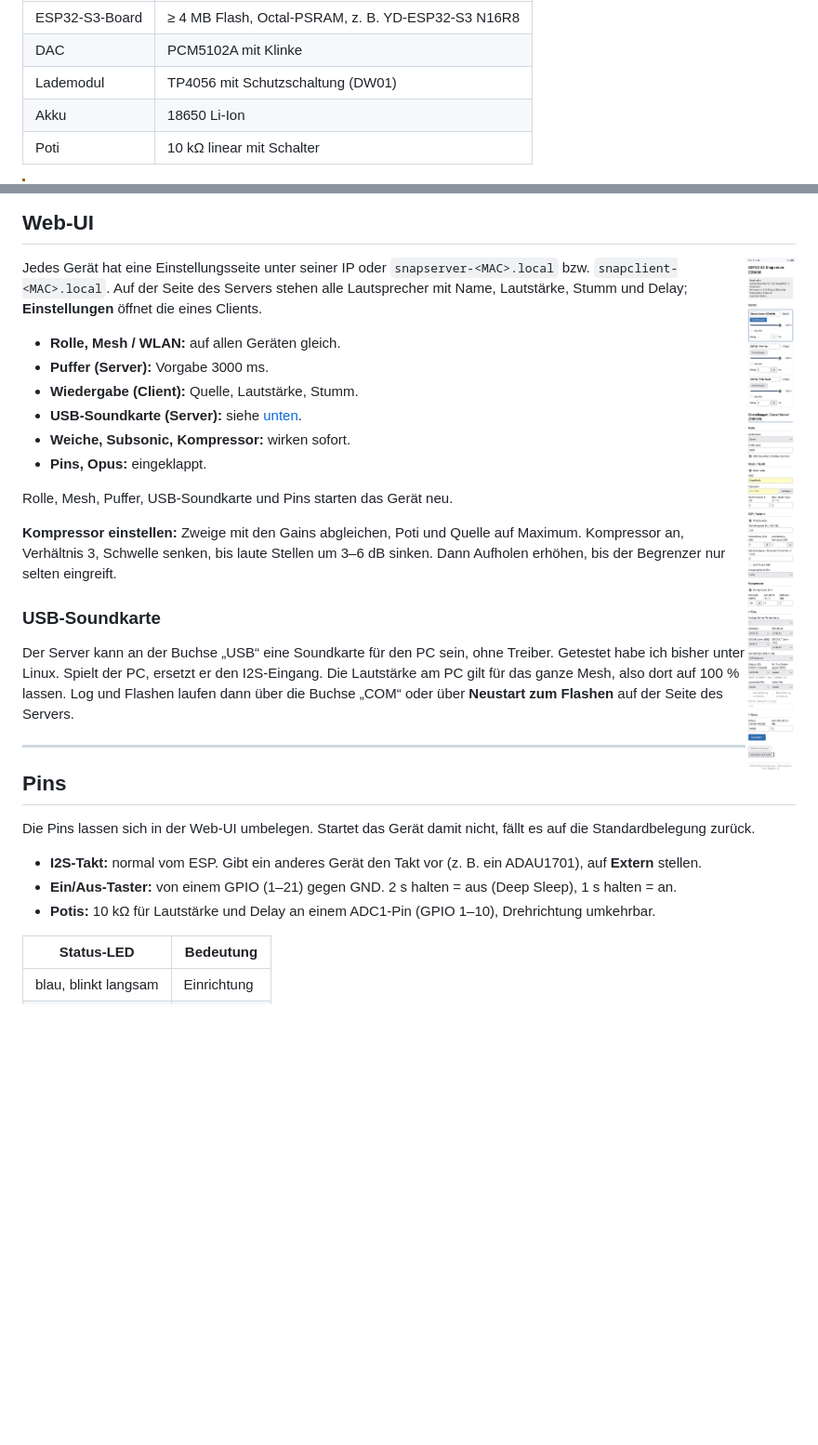
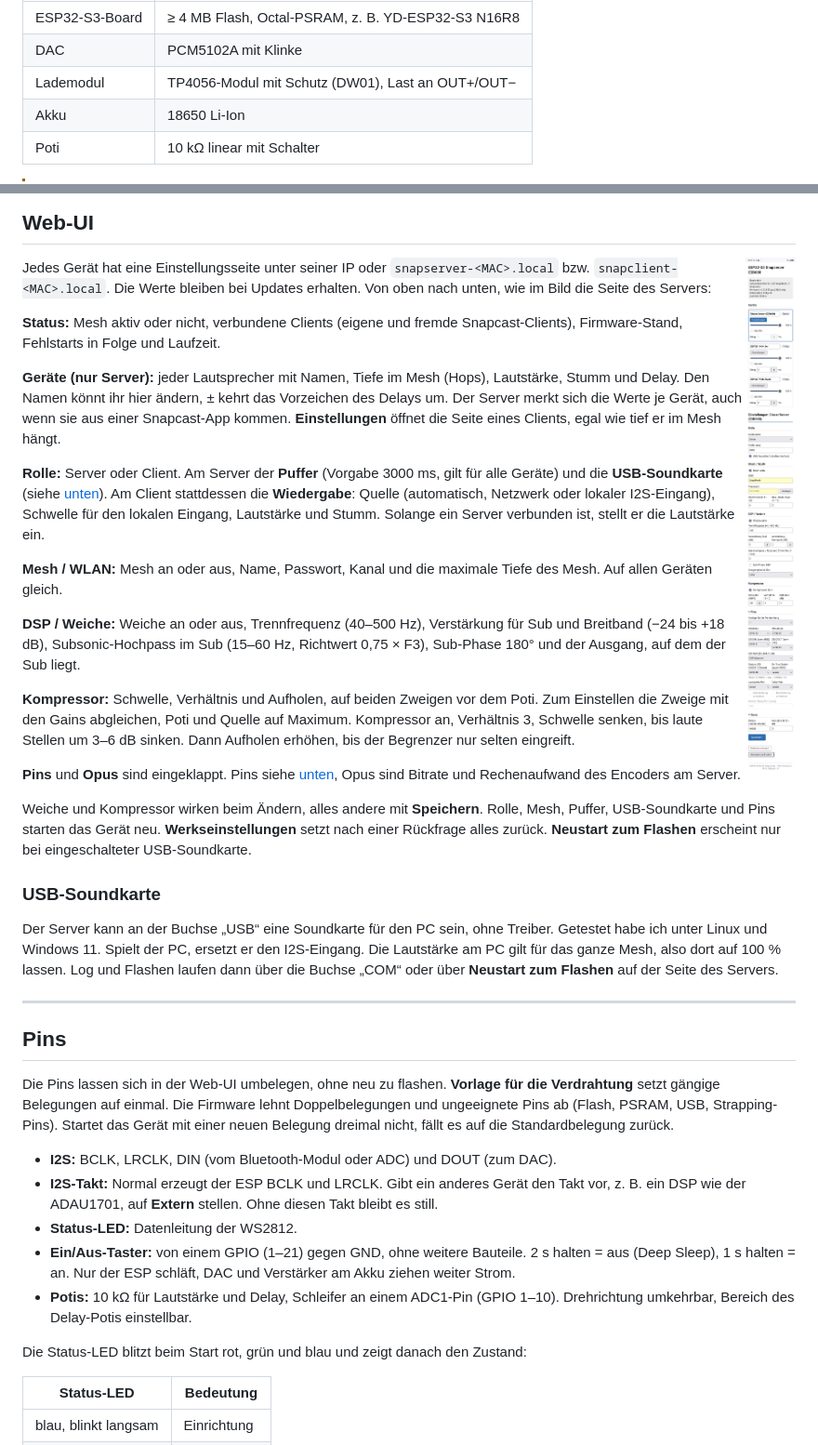
Before and after one commit to pillepalle127/ESP32S3_Mesh_Snapserver, a Markdown page: README.md, 2 parts joined by grey strips. Shown at 93% size. Drawn GitHub-style; blank space fills up the shorter version.

```diff
--- a/README.md
+++ b/README.md
@@ -91,7 +91,7 @@ Gehäuse zum Drucken (FreeCAD, 3MF) in [`mechanics/housing/`](mechanics/housing/
 |---|---|
 | ESP32-S3-Board | ≥ 4 MB Flash, Octal-PSRAM, z. B. YD-ESP32-S3 N16R8 |
 | DAC | PCM5102A mit Klinke |
-| Lademodul | TP4056 mit Schutzschaltung (DW01) |
+| Lademodul | TP4056-Modul mit Schutz (DW01), Last an OUT+/OUT− |
 | Akku | 18650 Li-Ion |
 | Poti | 10 kΩ linear mit Schalter |
 
@@ -131,25 +131,41 @@ Die Clients gleichen ihre Uhr laufend mit dem Server ab. Bei mir liegen die Laut
 <img src="docs/webui-server.png" alt="Einstellungsseite des Servers mit Geräteliste" width="300" align="right">
 
 Jedes Gerät hat eine Einstellungsseite unter seiner IP oder `snapserver-<MAC>.local` bzw. `snapclient-<MAC>.local`.
-Auf der Seite des Servers stehen alle Lautsprecher mit Name, Lautstärke, Stumm und Delay; **Einstellungen** öffnet
-die eines Clients.
+Die Werte bleiben bei Updates erhalten. Von oben nach unten, wie im Bild die Seite des Servers:
 
-* **Rolle, Mesh / WLAN:** auf allen Geräten gleich.
-* **Puffer (Server):** Vorgabe 3000 ms.
-* **Wiedergabe (Client):** Quelle, Lautstärke, Stumm.
-* **USB-Soundkarte (Server):** siehe [unten](#usb-soundkarte).
-* **Weiche, Subsonic, Kompressor:** wirken sofort.
-* **Pins, Opus:** eingeklappt.
+**Status:** Mesh aktiv oder nicht, verbundene Clients (eigene und fremde Snapcast-Clients), Firmware-Stand,
+Fehlstarts in Folge und Laufzeit.
 
-Rolle, Mesh, Puffer, USB-Soundkarte und Pins starten das Gerät neu.
+**Geräte (nur Server):** jeder Lautsprecher mit Namen, Tiefe im Mesh (Hops), Lautstärke, Stumm und Delay. Den Namen
+könnt ihr hier ändern, ± kehrt das Vorzeichen des Delays um. Der Server merkt sich die Werte je Gerät, auch wenn sie
+aus einer Snapcast-App kommen. **Einstellungen** öffnet die Seite eines Clients, egal wie tief er im Mesh hängt.
 
-**Kompressor einstellen:** Zweige mit den Gains abgleichen, Poti und Quelle auf Maximum. Kompressor an, Verhältnis 3,
-Schwelle senken, bis laute Stellen um 3–6 dB sinken. Dann Aufholen erhöhen, bis der Begrenzer nur selten eingreift.
+**Rolle:** Server oder Client. Am Server der **Puffer** (Vorgabe 3000 ms, gilt für alle Geräte) und die
+**USB-Soundkarte** (siehe [unten](#usb-soundkarte)). Am Client stattdessen die **Wiedergabe**: Quelle (automatisch,
+Netzwerk oder lokaler I2S-Eingang), Schwelle für den lokalen Eingang, Lautstärke und Stumm. Solange ein Server
+verbunden ist, stellt er die Lautstärke ein.
+
+**Mesh / WLAN:** Mesh an oder aus, Name, Passwort, Kanal und die maximale Tiefe des Mesh. Auf allen Geräten gleich.
+
+**DSP / Weiche:** Weiche an oder aus, Trennfrequenz (40–500 Hz), Verstärkung für Sub und Breitband (−24 bis
++18 dB), Subsonic-Hochpass im Sub (15–60 Hz, Richtwert 0,75 × F3), Sub-Phase 180° und der Ausgang, auf dem der Sub
+liegt.
+
+**Kompressor:** Schwelle, Verhältnis und Aufholen, auf beiden Zweigen vor dem Poti. Zum Einstellen die Zweige mit den
+Gains abgleichen, Poti und Quelle auf Maximum. Kompressor an, Verhältnis 3, Schwelle senken, bis laute Stellen um
+3–6 dB sinken. Dann Aufholen erhöhen, bis der Begrenzer nur selten eingreift.
+
+**Pins** und **Opus** sind eingeklappt. Pins siehe [unten](#pins), Opus sind Bitrate und Rechenaufwand des Encoders
+am Server.
+
+Weiche und Kompressor wirken beim Ändern, alles andere mit **Speichern**. Rolle, Mesh, Puffer, USB-Soundkarte und
+Pins starten das Gerät neu. **Werkseinstellungen** setzt nach einer Rückfrage alles zurück. **Neustart zum Flashen**
+erscheint nur bei eingeschalteter USB-Soundkarte.
 
 ### USB-Soundkarte
 
-Der Server kann an der Buchse „USB“ eine Soundkarte für den PC sein, ohne Treiber. Getestet habe ich bisher unter
-Linux. Spielt der PC, ersetzt er den I2S-Eingang. Die Lautstärke am PC gilt für das ganze Mesh, also dort auf 100 %
+Der Server kann an der Buchse „USB“ eine Soundkarte für den PC sein, ohne Treiber. Getestet habe ich unter Linux und
+Windows 11. Spielt der PC, ersetzt er den I2S-Eingang. Die Lautstärke am PC gilt für das ganze Mesh, also dort auf 100 %
 lassen. Log und Flashen laufen dann über die Buchse „COM“ oder über **Neustart zum Flashen** auf der Seite des
 Servers.
 
@@ -157,11 +173,20 @@ Servers.
 
 ## Pins
 
-Die Pins lassen sich in der Web-UI umbelegen. Startet das Gerät damit nicht, fällt es auf die Standardbelegung zurück.
+Die Pins lassen sich in der Web-UI umbelegen, ohne neu zu flashen. **Vorlage für die Verdrahtung** setzt gängige
+Belegungen auf einmal. Die Firmware lehnt Doppelbelegungen und ungeeignete Pins ab (Flash, PSRAM, USB,
+Strapping-Pins). Startet das Gerät mit einer neuen Belegung dreimal nicht, fällt es auf die Standardbelegung zurück.
 
-* **I2S-Takt:** normal vom ESP. Gibt ein anderes Gerät den Takt vor (z. B. ein ADAU1701), auf **Extern** stellen.
-* **Ein/Aus-Taster:** von einem GPIO (1–21) gegen GND. 2 s halten = aus (Deep Sleep), 1 s halten = an.
-* **Potis:** 10 kΩ für Lautstärke und Delay an einem ADC1-Pin (GPIO 1–10), Drehrichtung umkehrbar.
+* **I2S:** BCLK, LRCLK, DIN (vom Bluetooth-Modul oder ADC) und DOUT (zum DAC).
+* **I2S-Takt:** Normal erzeugt der ESP BCLK und LRCLK. Gibt ein anderes Gerät den Takt vor, z. B. ein DSP wie der
+  ADAU1701, auf **Extern** stellen. Ohne diesen Takt bleibt es still.
+* **Status-LED:** Datenleitung der WS2812.
+* **Ein/Aus-Taster:** von einem GPIO (1–21) gegen GND, ohne weitere Bauteile. 2 s halten = aus (Deep Sleep),
+  1 s halten = an. Nur der ESP schläft, DAC und Verstärker am Akku ziehen weiter Strom.
+* **Potis:** 10 kΩ für Lautstärke und Delay, Schleifer an einem ADC1-Pin (GPIO 1–10). Drehrichtung umkehrbar,
+  Bereich des Delay-Potis einstellbar.
+
+Die Status-LED blitzt beim Start rot, grün und blau und zeigt danach den Zustand:
 
 | Status-LED | Bedeutung |
 |---|---|
```
Also changed, not shown: other parts of README.md (+1 -1 lines), README.en.md (+43 -19 lines), TODO.md (+34 -6 lines).
